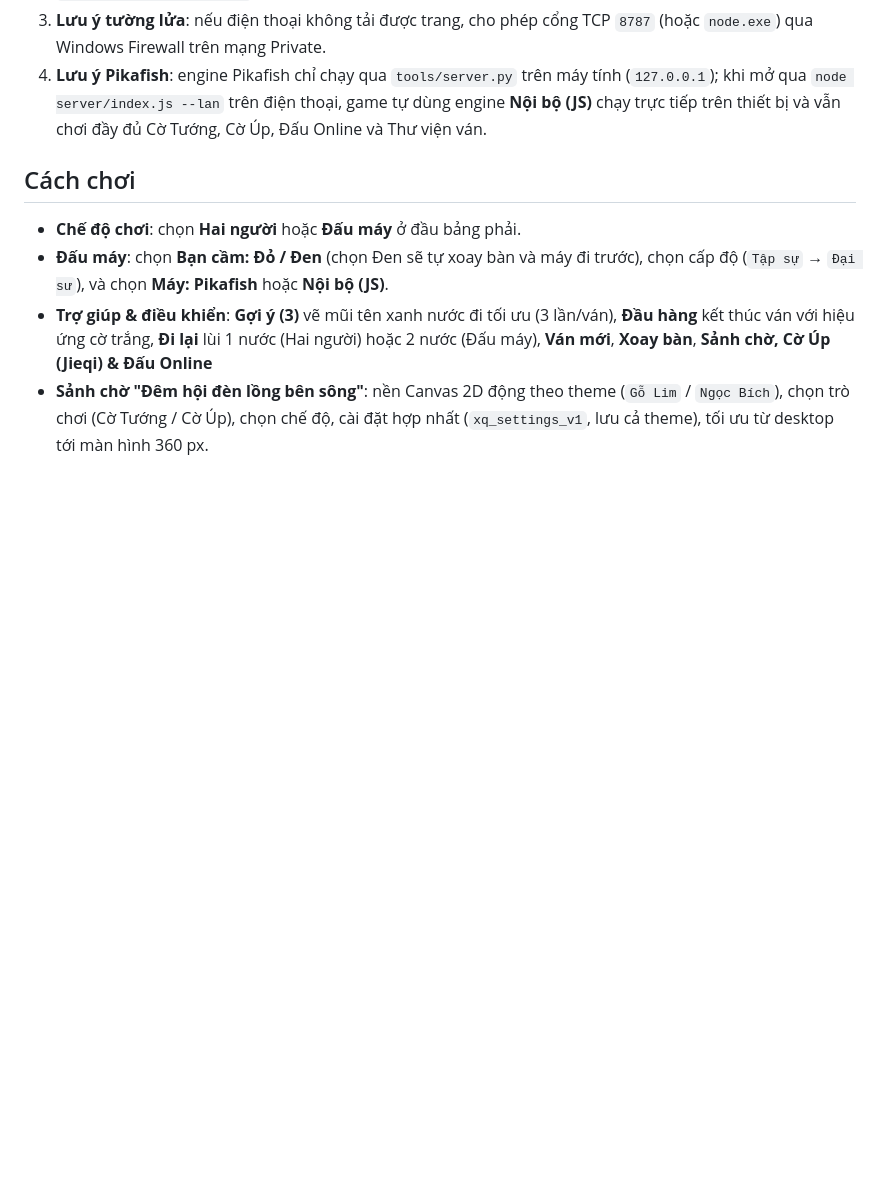
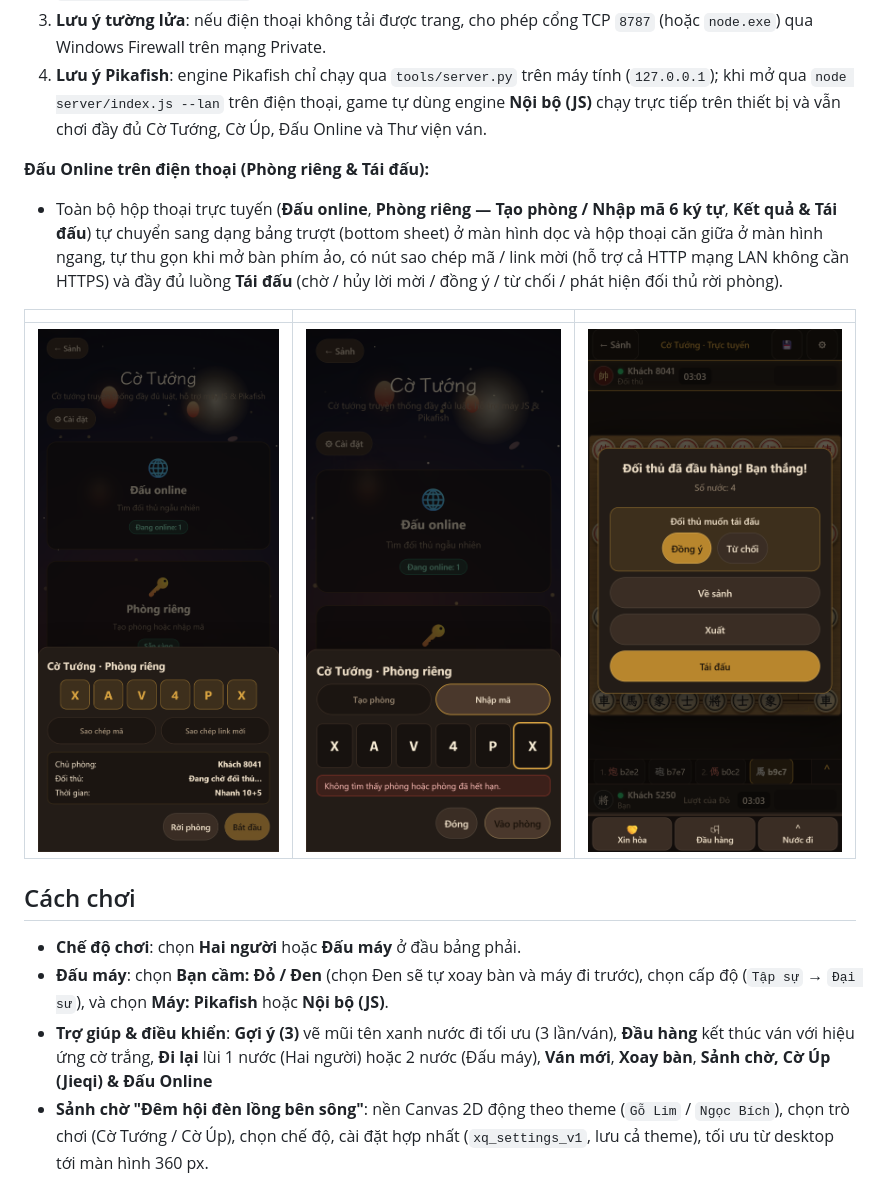
Before and after one commit to TuLeTanh/ChineseChess, a Markdown page: README.md, the part around the change. Drawn GitHub-style; pictures changed too: docs/screenshots/online_join_mobile.png (added), docs/screenshots/online_rematch_mobile.png (added), docs/screenshots/online_room_mobile.png (added); blank space fills up the shorter version.

Commit message:
docs(mobile): Part A online screenshots, README guide, and M5/strict-locator fixes

```diff
--- a/README.md
+++ b/README.md
@@ -177,6 +177,13 @@ node server/index.js --lan
 3. **Lưu ý tường lửa**: nếu điện thoại không tải được trang, cho phép cổng TCP `8787` (hoặc `node.exe`) qua Windows Firewall trên mạng Private.
 4. **Lưu ý Pikafish**: engine Pikafish chỉ chạy qua `tools/server.py` trên máy tính (`127.0.0.1`); khi mở qua `node server/index.js --lan` trên điện thoại, game tự dùng engine **Nội bộ (JS)** chạy trực tiếp trên thiết bị và vẫn chơi đầy đủ Cờ Tướng, Cờ Úp, Đấu Online và Thư viện ván.
 
+**Đấu Online trên điện thoại (Phòng riêng & Tái đấu):**
+- Toàn bộ hộp thoại trực tuyến (**Đấu online**, **Phòng riêng — Tạo phòng / Nhập mã 6 ký tự**, **Kết quả & Tái đấu**) tự chuyển sang dạng bảng trượt (bottom sheet) ở màn hình dọc và hộp thoại căn giữa ở màn hình ngang, tự thu gọn khi mở bàn phím ảo, có nút sao chép mã / link mời (hỗ trợ cả HTTP mạng LAN không cần HTTPS) và đầy đủ luồng **Tái đấu** (chờ / hủy lời mời / đồng ý / từ chối / phát hiện đối thủ rời phòng).
+
+| | | |
+|---|---|---|
+| ![Tạo phòng trên điện thoại](docs/screenshots/online_room_mobile.png) | ![Nhập mã phòng trên điện thoại](docs/screenshots/online_join_mobile.png) | ![Lời mời tái đấu trên điện thoại](docs/screenshots/online_rematch_mobile.png) |
+
 ## Cách chơi
 
 - **Chế độ chơi**: chọn **Hai người** hoặc **Đấu máy** ở đầu bảng phải.
```
Also changed, not shown: docs/PROGRESS.md (+14 -0 lines), 2 other files.
